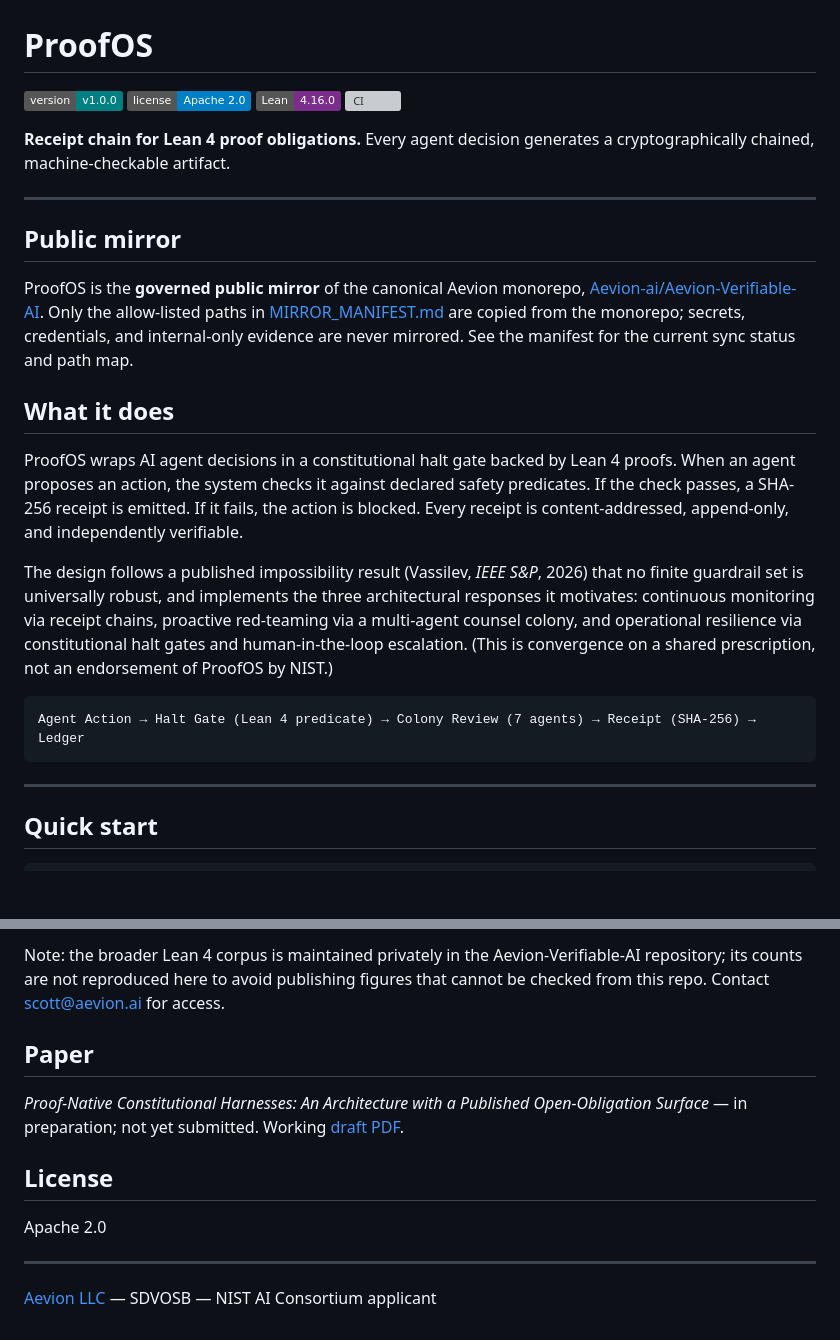
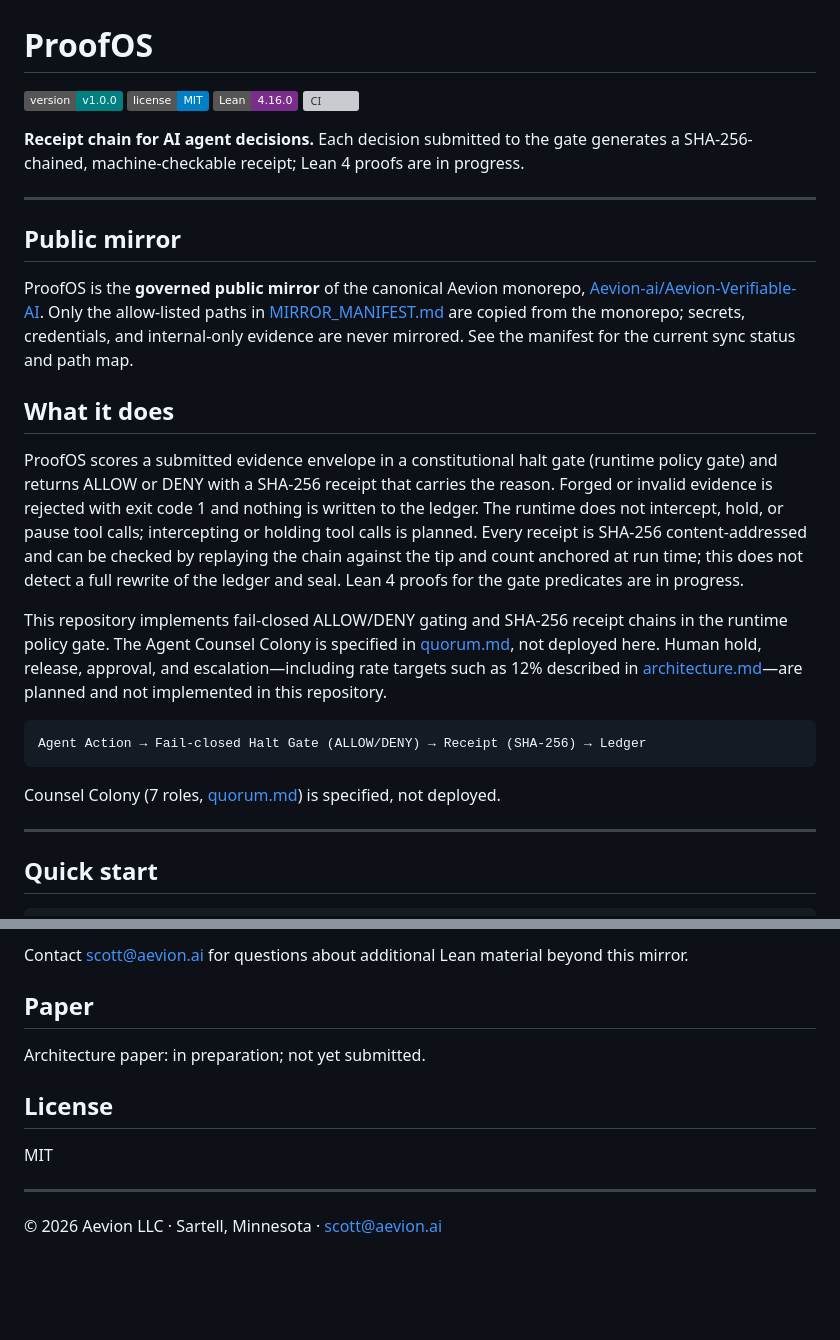
Before and after one commit to Aevion-ai/ProofOS, a Markdown page: README.md, 2 parts joined by grey strips. Rendered like a GitHub page; badges without logos; blank space fills up the shorter version; grey boxes are pictures that could not be loaded.

````diff
--- a/README.md
+++ b/README.md
@@ -1,11 +1,11 @@
 # ProofOS
 
 [![Version](https://img.shields.io/badge/version-v1.0.0-teal)](https://github.com/Aevion-ai/ProofOS/releases/tag/v1.0.0)
-[![License](https://img.shields.io/badge/license-Apache%202.0-blue)](LICENSE)
+[![License](https://img.shields.io/badge/license-MIT-blue)](LICENSE)
 [![Lean 4](https://img.shields.io/badge/Lean-4.16.0-7B2D8B)](lean/)
 [![CI](https://github.com/Aevion-ai/ProofOS/actions/workflows/ci.yml/badge.svg)](https://github.com/Aevion-ai/ProofOS/actions)
 
-**Receipt chain for Lean 4 proof obligations.** Every agent decision generates a cryptographically chained, machine-checkable artifact.
+**Receipt chain for AI agent decisions.** Each decision submitted to the gate generates a SHA-256-chained, machine-checkable receipt; Lean 4 proofs are in progress.
 
 ---
 
@@ -19,13 +19,15 @@ mirrored. See the manifest for the current sync status and path map.
 
 ## What it does
 
-ProofOS wraps AI agent decisions in a constitutional halt gate backed by Lean 4 proofs. When an agent proposes an action, the system checks it against declared safety predicates. If the check passes, a SHA-256 receipt is emitted. If it fails, the action is blocked. Every receipt is content-addressed, append-only, and independently verifiable.
+ProofOS scores a submitted evidence envelope in a constitutional halt gate (runtime policy gate) and returns ALLOW or DENY with a SHA-256 receipt that carries the reason. Forged or invalid evidence is rejected with exit code 1 and nothing is written to the ledger. The runtime does not intercept, hold, or pause tool calls; intercepting or holding tool calls is planned. Every receipt is SHA-256 content-addressed and can be checked by replaying the chain against the tip and count anchored at run time; this does not detect a full rewrite of the ledger and seal. Lean 4 proofs for the gate predicates are in progress.
 
-The design follows a published impossibility result (Vassilev, *IEEE S&P*, 2026) that no finite guardrail set is universally robust, and implements the three architectural responses it motivates: continuous monitoring via receipt chains, proactive red-teaming via a multi-agent counsel colony, and operational resilience via constitutional halt gates and human-in-the-loop escalation. (This is convergence on a shared prescription, not an endorsement of ProofOS by NIST.)
+This repository implements fail-closed ALLOW/DENY gating and SHA-256 receipt chains in the runtime policy gate. The Agent Counsel Colony is specified in [quorum.md](quorum.md), not deployed here. Human hold, release, approval, and escalation—including rate targets such as 12% described in [architecture.md](architecture.md)—are planned and not implemented in this repository.
 
 ```
-Agent Action → Halt Gate (Lean 4 predicate) → Colony Review (7 agents) → Receipt (SHA-256) → Ledger
+Agent Action → Fail-closed Halt Gate (ALLOW/DENY) → Receipt (SHA-256) → Ledger
 ```
+
+Counsel Colony (7 roles, [quorum.md](quorum.md)) is specified, not deployed.
 
 ---
 
@@ -116,14 +111,14 @@ The architecture is specified in the Quorum Constitution. Implementation and eva
 
-Note: the broader Lean 4 corpus is maintained privately in the Aevion-Verifiable-AI repository; its counts are not reproduced here to avoid publishing figures that cannot be checked from this repo. Contact <scott@aevion.ai> for access.
+Contact <scott@aevion.ai> for questions about additional Lean material beyond this mirror.
 
 ## Paper
 
-*Proof-Native Constitutional Harnesses: An Architecture with a Published Open-Obligation Surface* — in preparation; not yet submitted. Working [draft PDF](docs/papers/proofos_architecture_arxiv_v1.pdf).
+Architecture paper: in preparation; not yet submitted.
 
 ## License
 
-Apache 2.0
+MIT
 
 ---
 
-[Aevion LLC](https://aevion.ai) — SDVOSB — NIST AI Consortium applicant
+© 2026 Aevion LLC · Sartell, Minnesota · [scott@aevion.ai](mailto:scott@aevion.ai)
````
Also changed, not shown: other parts of README.md (+13 -20 lines).
